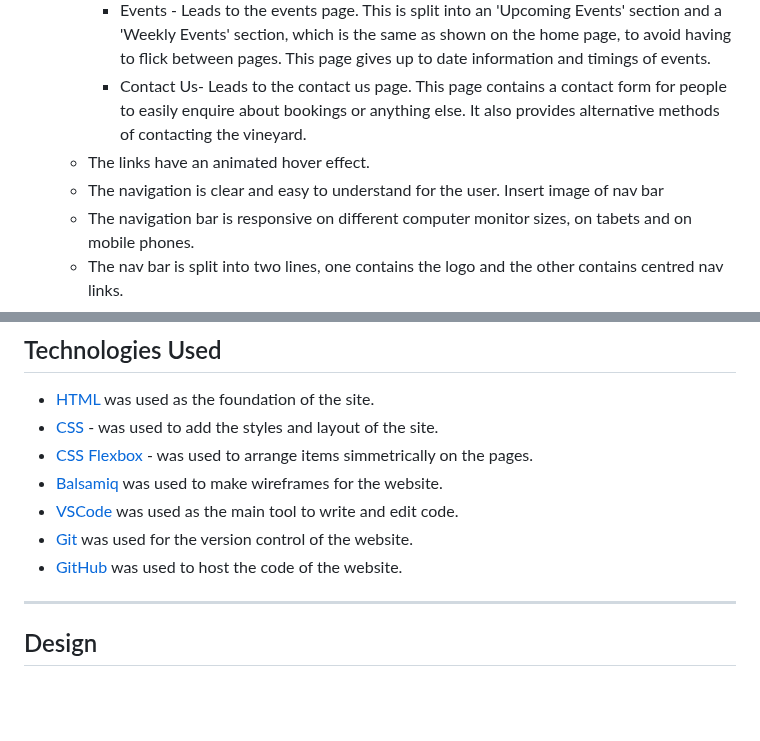
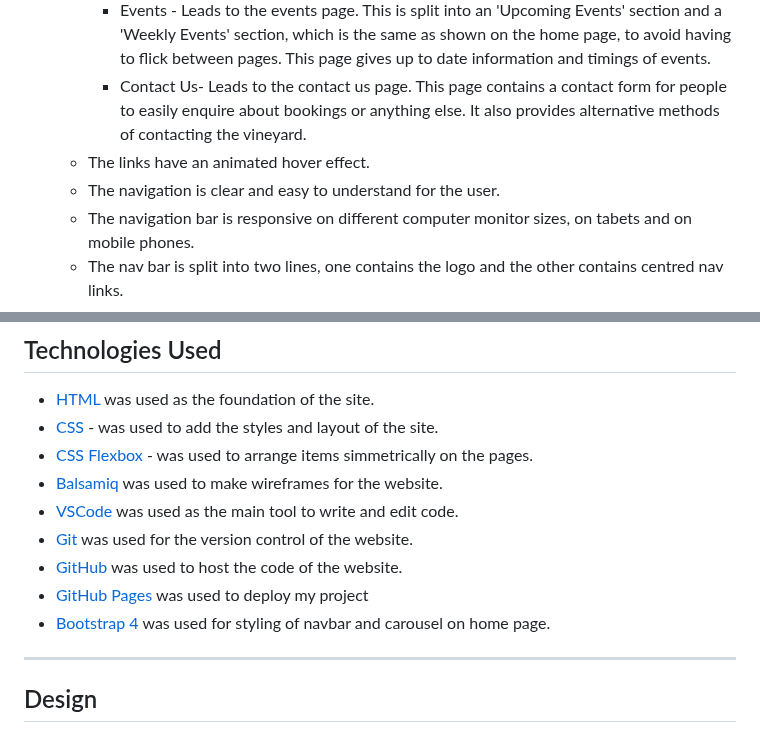
Before and after one commit to secarrel/rupera-vineyard, a Markdown page: README.md, 2 parts joined by grey strips. Drawn GitHub-style; blank space fills up the shorter version.

```diff
--- a/README.md
+++ b/README.md
@@ -46,9 +43,8 @@ The site can be accessed by this [link](https://secarrel.github.io/rupera-vineya
         * Café - leads to the café page. The café is where most activities take place on the vineyard so this is expressed. Information is then provided about what visitors can do at the café, followed by a gallery to show the atmosphere and help visitors decide if they would like to visit.
         * Events - Leads to the events page. This is split into an 'Upcoming Events' section and a 'Weekly Events' section, which is the same as shown on the home page, to avoid having to flick between pages. This page gives up to date information and timings of events.
         * Contact Us- Leads to the contact us page. This page contains a contact form for people to easily enquire about bookings or anything else. It also provides alternative methods of contacting the vineyard.
-    - The links have an animated hover effect.
+     - The links have an animated hover effect.
     - The navigation is clear and easy to understand for the user.
-Insert image of nav bar
     - The navigation bar is responsive on different computer monitor sizes, on tabets and on mobile phones.
     * The nav bar is split into two lines, one contains the logo and the other contains centred nav links.
 
@@ -193,7 +204,8 @@ Insert image of nav bar
 - [VSCode](https://code.visualstudio.com/) was used as the main tool to write and edit code.
 - [Git](https://git-scm.com/) was used for the version control of the website.
 - [GitHub](https://github.com/) was used to host the code of the website.
-
+- [GitHub Pages](https://pages.github.com/) was used to deploy my project
+- [Bootstrap 4](https://getbootstrap.com/docs/4.6/) was used for styling of navbar and carousel on home page.
 ---
 ## Design
 
```
Also changed, not shown: other parts of README.md (+129 -96 lines).
